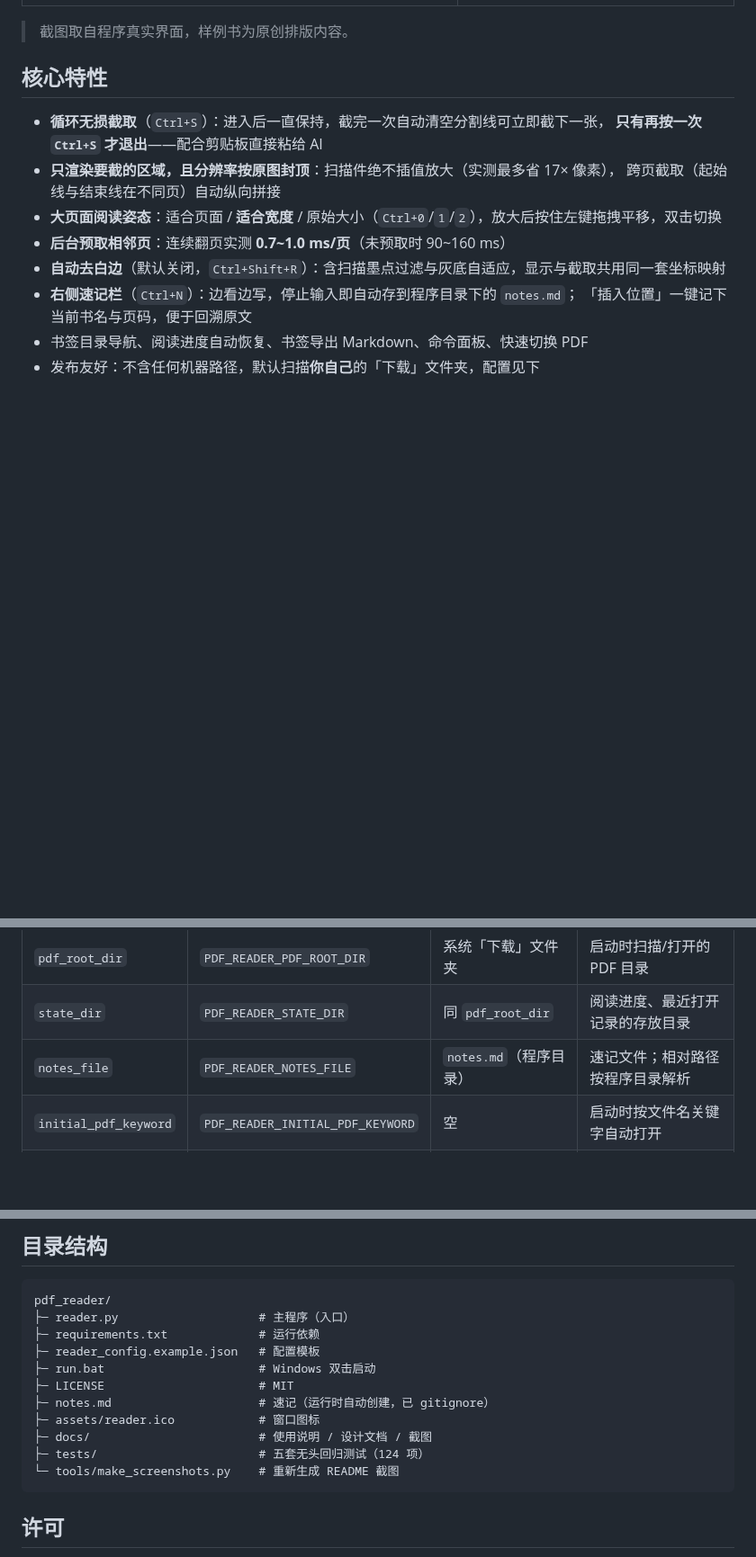
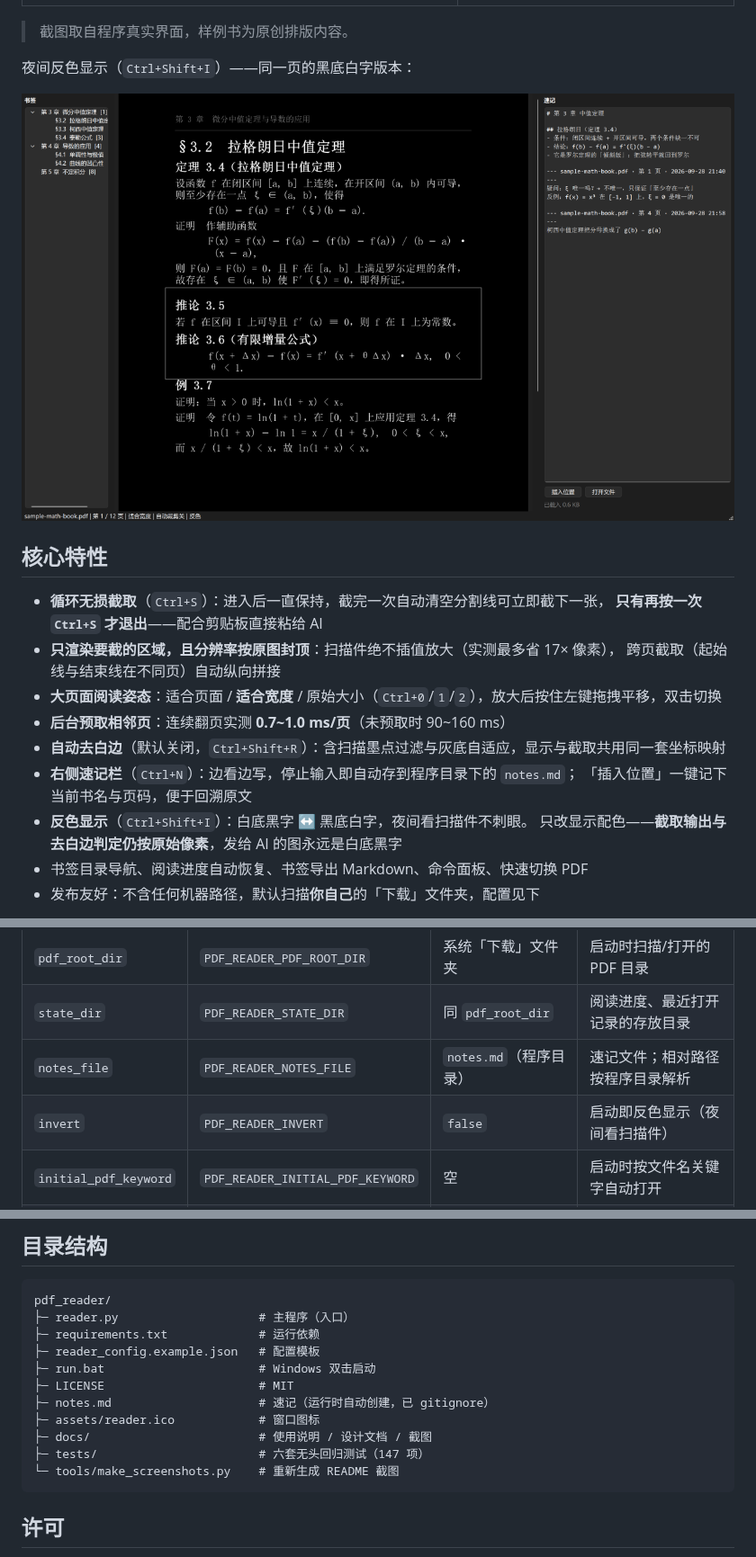
Before and after one commit to javaochen/pdf-reader, a Markdown page: README.md, 3 parts joined by grey strips. Shown at 90% size. Rendered like a GitHub page; pictures changed too: docs/screenshots/05-invert.png (added); blank space fills up the shorter version.

````diff
--- a/README.md
+++ b/README.md
@@ -21,6 +21,10 @@
 
 > 截图取自程序真实界面，样例书为原创排版内容。
 
+夜间反色显示（`Ctrl+Shift+I`）——同一页的黑底白字版本：
+
+![反色显示](docs/screenshots/05-invert.png)
+
 ## 核心特性
 
 - **循环无损截取**（`Ctrl+S`）：进入后一直保持，截完一次自动清空分割线可立即截下一张，
@@ -32,6 +36,8 @@
 - **自动去白边**（默认关闭，`Ctrl+Shift+R`）：含扫描墨点过滤与灰底自适应，显示与截取共用同一套坐标映射
 - **右侧速记栏**（`Ctrl+N`）：边看边写，停止输入即自动存到程序目录下的 `notes.md`；
   「插入位置」一键记下当前书名与页码，便于回溯原文
+- **反色显示**（`Ctrl+Shift+I`）：白底黑字 ↔ 黑底白字，夜间看扫描件不刺眼。
+  只改显示配色——**截取输出与去白边判定仍按原始像素**，发给 AI 的图永远是白底黑字
 - 书签目录导航、阅读进度自动恢复、书签导出 Markdown、命令面板、快速切换 PDF
 - 发布友好：不含任何机器路径，默认扫描**你自己**的「下载」文件夹，配置见下
 
@@ -64,6 +70,7 @@ copy reader_config.example.json reader_config.json     # Windows
 | `pdf_root_dir` | `PDF_READER_PDF_ROOT_DIR` | 系统「下载」文件夹 | 启动时扫描/打开的 PDF 目录 |
 | `state_dir` | `PDF_READER_STATE_DIR` | 同 `pdf_root_dir` | 阅读进度、最近打开记录的存放目录 |
 | `notes_file` | `PDF_READER_NOTES_FILE` | `notes.md`（程序目录） | 速记文件；相对路径按程序目录解析 |
+| `invert` | `PDF_READER_INVERT` | `false` | 启动即反色显示（夜间看扫描件） |
 | `initial_pdf_keyword` | `PDF_READER_INITIAL_PDF_KEYWORD` | 空 | 启动时按文件名关键字自动打开 |
 | `initial_page` | `PDF_READER_INITIAL_PAGE` | `1` | 无历史记录时的起始页 |
 
@@ -92,7 +99,7 @@ pdf_reader/
 ├─ notes.md                     # 速记（运行时自动创建，已 gitignore）
 ├─ assets/reader.ico            # 窗口图标
 ├─ docs/                        # 使用说明 / 设计文档 / 截图
-├─ tests/                       # 五套无头回归测试（124 项）
+├─ tests/                       # 六套无头回归测试（147 项）
 └─ tools/make_screenshots.py    # 重新生成 README 截图
 ```
 
````
Also changed, not shown: docs/DESIGN.md (+13 -1 lines), docs/USAGE.md (+17 -0 lines), docs/screenshots/03-shortcuts.png, 4 other files.
